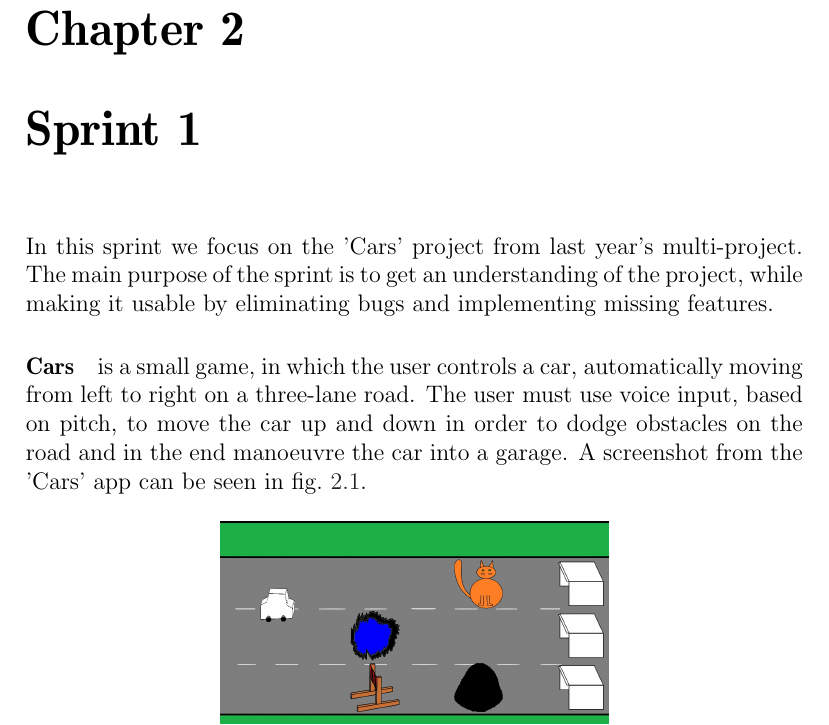
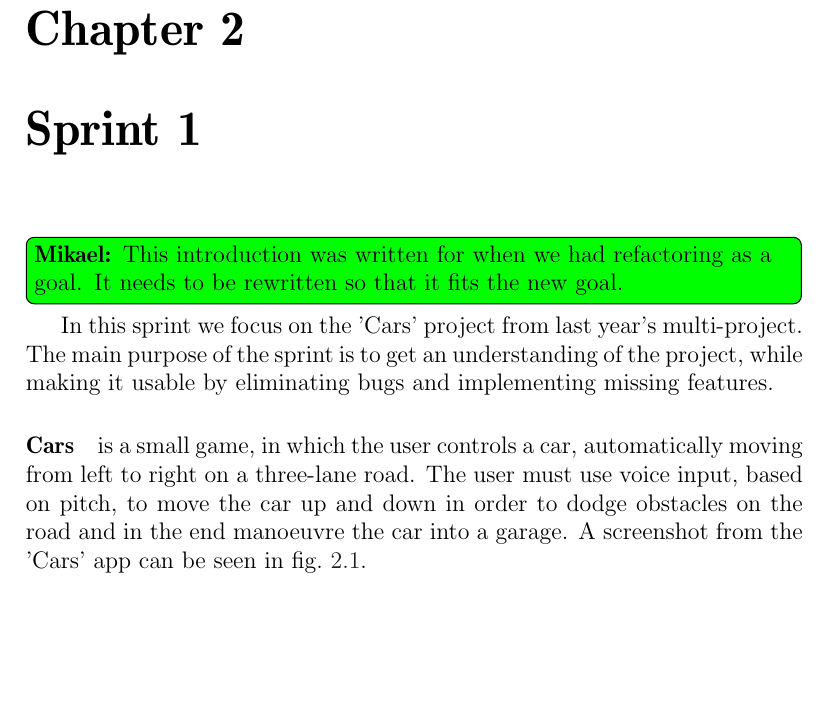
Before and after one commit to Thalmann/swf613-rapport, a LaTeX thesis (main.tex, which reads content/sprint1/introduction.tex): part of page 8 of 20, cut so that both start at the same text, the shorter picture padded with empty space. Compiled offline with pdfLaTeX.

Commit message:
Added todo to rewrite introduction

```diff
--- a/content/sprint1/introduction.tex
+++ b/content/sprint1/introduction.tex
@@ -1,3 +1,4 @@
+\mikael{This introduction was written for when we had refactoring as a goal. It needs to be rewritten so that it fits the new goal.}
 In this sprint we focus on the 'Cars' project from last year's multi-project.
 The main purpose of the sprint is to get an understanding of the project, while making it usable by eliminating bugs and implementing missing features.
 
```
